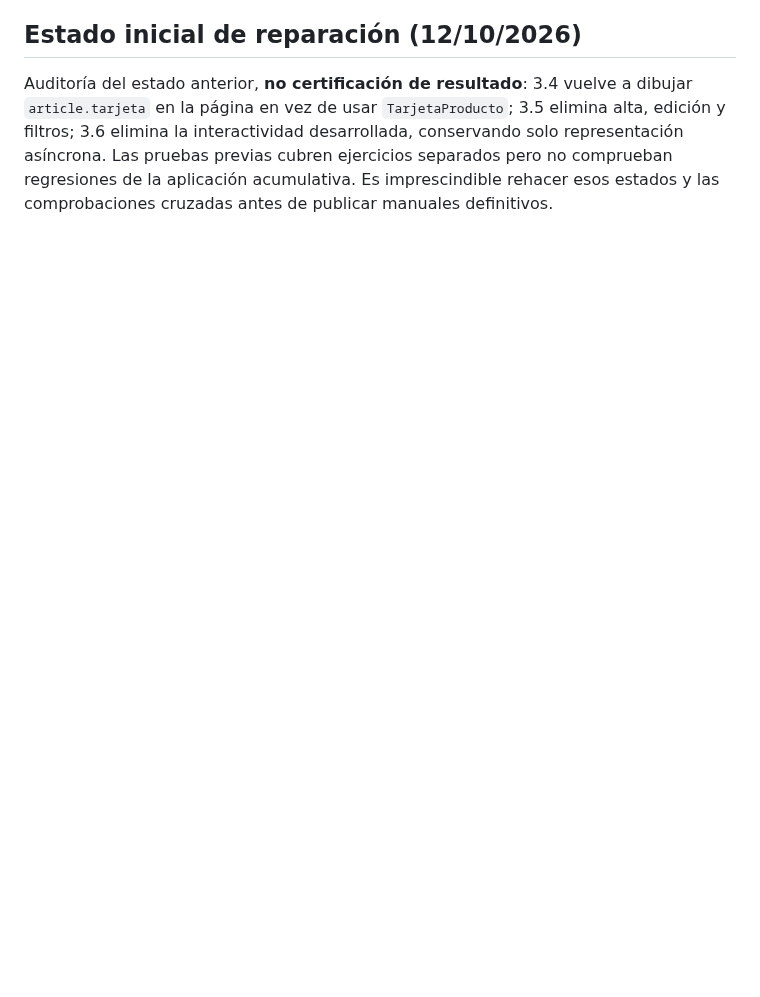
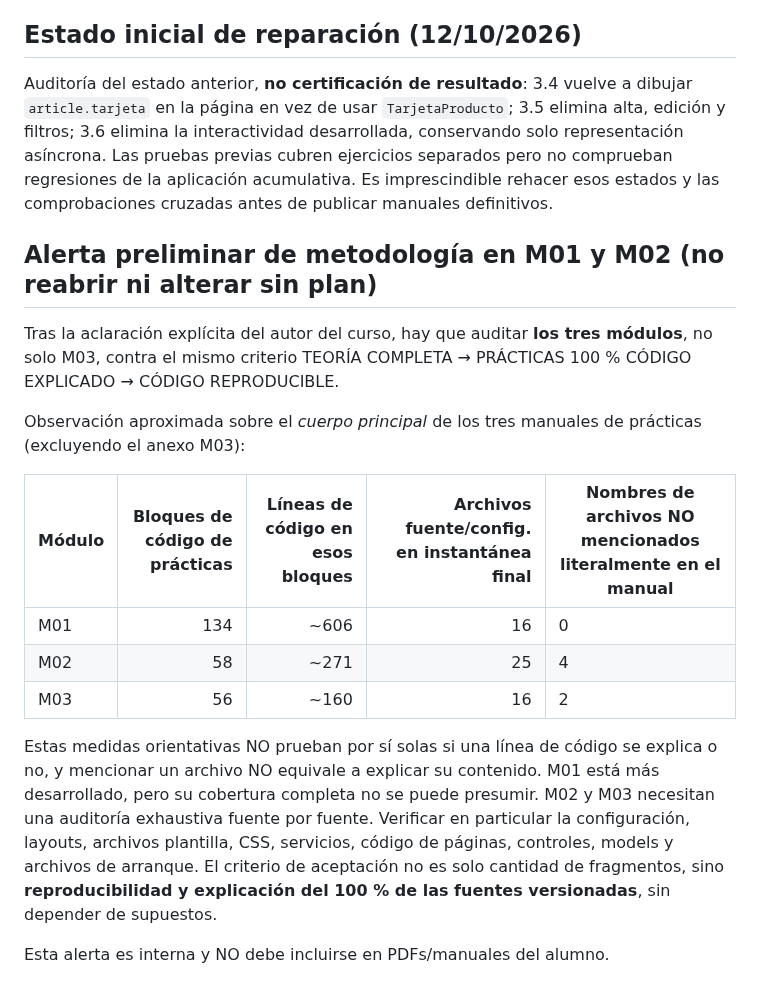
Before and after one commit to jaimecopilot/CURSO-DESARROLLO-WEB-NET8, a Markdown page: VERIFICACION_INTERNA/M03_TRAZABILIDAD_PEDAGOGICA_Y_CONTINUIDAD.md, the part around the change. GitHub-like rendering; blank space fills up the shorter version.

Commit message:
M03: registrar auditoría transversal preliminar M01–M03 y exigencia 100% del código en prácticas

```diff
--- a/VERIFICACION_INTERNA/M03_TRAZABILIDAD_PEDAGOGICA_Y_CONTINUIDAD.md
+++ b/VERIFICACION_INTERNA/M03_TRAZABILIDAD_PEDAGOGICA_Y_CONTINUIDAD.md
@@ -73,3 +73,19 @@ La correspondencia es **bidireccional**: todo ejercicio debe tener explicación
 ## Estado inicial de reparación (12/10/2026)
 
 Auditoría del estado anterior, **no certificación de resultado**: 3.4 vuelve a dibujar `article.tarjeta` en la página en vez de usar `TarjetaProducto`; 3.5 elimina alta, edición y filtros; 3.6 elimina la interactividad desarrollada, conservando solo representación asíncrona. Las pruebas previas cubren ejercicios separados pero no comprueban regresiones de la aplicación acumulativa. Es imprescindible rehacer esos estados y las comprobaciones cruzadas antes de publicar manuales definitivos.
+
+## Alerta preliminar de metodología en M01 y M02 (no reabrir ni alterar sin plan)
+
+Tras la aclaración explícita del autor del curso, hay que auditar **los tres módulos**, no solo M03, contra el mismo criterio TEORÍA COMPLETA → PRÁCTICAS 100 % CÓDIGO EXPLICADO → CÓDIGO REPRODUCIBLE.
+
+Observación aproximada sobre el *cuerpo principal* de los tres manuales de prácticas (excluyendo el anexo M03):
+
+| Módulo | Bloques de código de prácticas | Líneas de código en esos bloques | Archivos fuente/config. en instantánea final | Nombres de archivos NO mencionados literalmente en el manual |
+|---|---:|---:|---:|---|
+| M01 | 134 | ~606 | 16 | 0 |
+| M02 | 58 | ~271 | 25 | 4 |
+| M03 | 56 | ~160 | 16 | 2 |
+
+Estas medidas orientativas NO prueban por sí solas si una línea de código se explica o no, y mencionar un archivo NO equivale a explicar su contenido. M01 está más desarrollado, pero su cobertura completa no se puede presumir. M02 y M03 necesitan una auditoría exhaustiva fuente por fuente. Verificar en particular la configuración, layouts, archivos plantilla, CSS, servicios, código de páginas, controles, models y archivos de arranque. El criterio de aceptación no es solo cantidad de fragmentos, sino **reproducibilidad y explicación del 100 % de las fuentes versionadas**, sin depender de supuestos.
+
+Esta alerta es interna y NO debe incluirse en PDFs/manuales del alumno.
```
